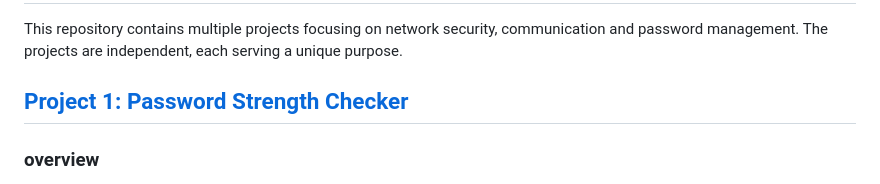
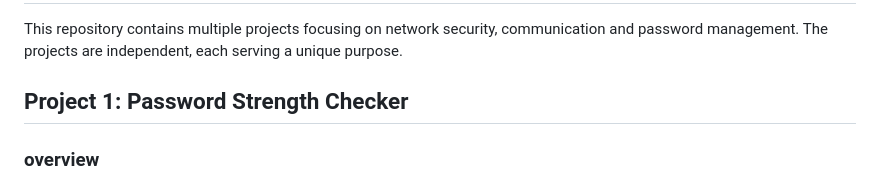
Before and after one commit to Raghava-Gatadi/cybersecurity, a Markdown page: README.md, the part around the change. Rendered like a GitHub page.

```diff
--- a/README.md
+++ b/README.md
@@ -2,7 +2,7 @@
 
 This repository contains multiple projects focusing on network security, communication and password management. The projects are independent, each serving a unique purpose.
 
-## [Project 1: Password Strength Checker](Password_manager_checker/password_strength.py)
+## Project 1: Password Strength Checker
 ### overview
 This project is a comprehensive Python application designed to evaluate password robustness. It employs a set of predefined criteria, including length, presence of uppercase and lowercase letters, numerical digits, and special characters, to determine the strength of a provided password. The goal of this project is to enhance security by encouraging the use of strong, complex passwords.
 
```
